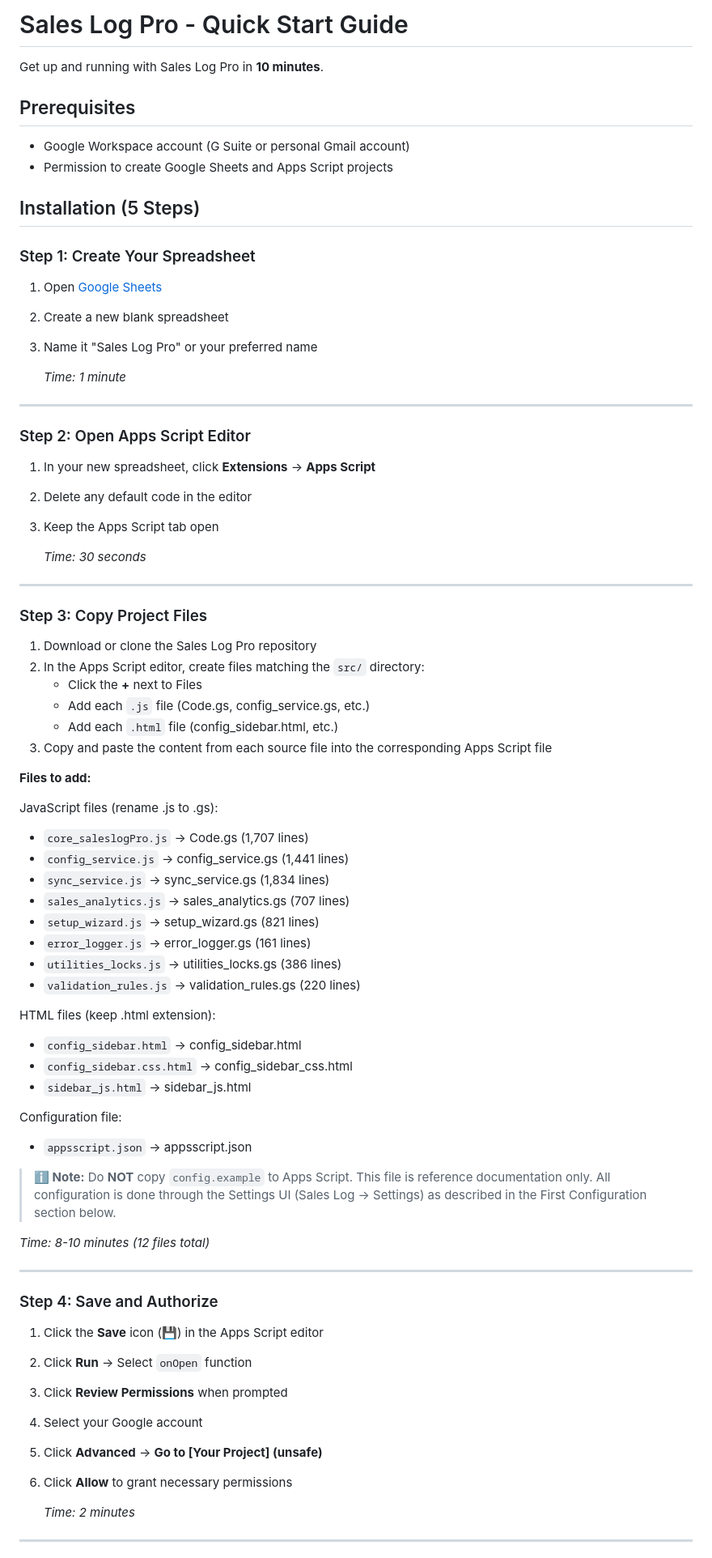
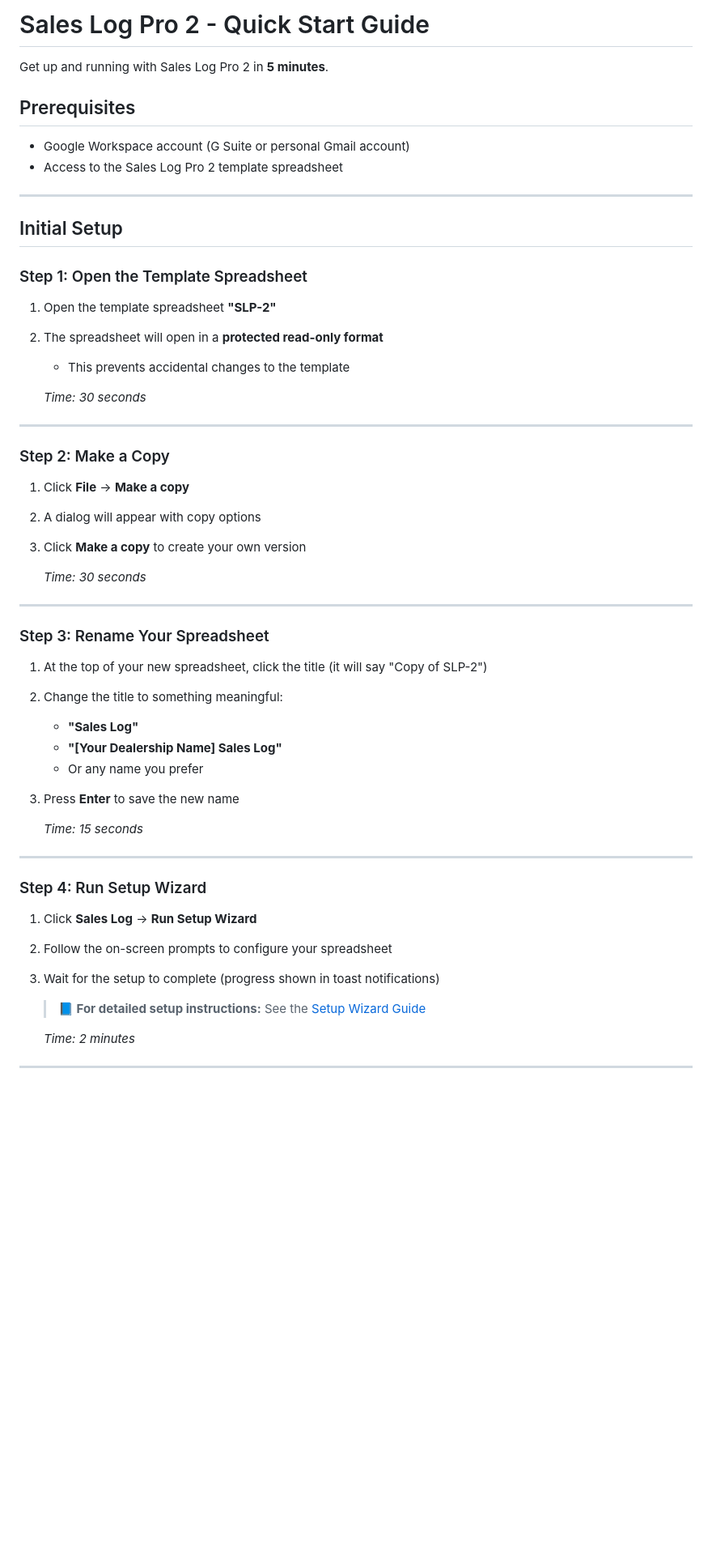
Before and after one commit to seanzmc/sales_log, a Markdown page: QUICKSTART.md, the part around the change printed below. Shown: that part at 81% size. Drawn GitHub-style; blank space fills up the shorter version.

```diff
--- a/QUICKSTART.md
+++ b/QUICKSTART.md
@@ -1,77 +1,56 @@
-# Sales Log Pro - Quick Start Guide
+# Sales Log Pro 2 - Quick Start Guide
 
-Get up and running with Sales Log Pro in **10 minutes**.
+Get up and running with Sales Log Pro 2 in **5 minutes**.
 
 ## Prerequisites
 
 - Google Workspace account (G Suite or personal Gmail account)
-- Permission to create Google Sheets and Apps Script projects
-
-## Installation (5 Steps)
-
-### Step 1: Create Your Spreadsheet
-
-1. Open [Google Sheets](https://sheets.google.com)
-2. Create a new blank spreadsheet
-3. Name it "Sales Log Pro" or your preferred name
-
-   _Time: 1 minute_
+- Access to the Sales Log Pro 2 template spreadsheet
 
 ---
 
-### Step 2: Open Apps Script Editor
+## Initial Setup
 
-1. In your new spreadsheet, click **Extensions** → **Apps Script**
-2. Delete any default code in the editor
-3. Keep the Apps Script tab open
+### Step 1: Open the Template Spreadsheet
+
+1. Open the template spreadsheet **"SLP-2"**
+2. The spreadsheet will open in a **protected read-only format**
+   - This prevents accidental changes to the template
 
    _Time: 30 seconds_
 
 ---
 
-### Step 3: Copy Project Files
+### Step 2: Make a Copy
 
-1. Download or clone the Sales Log Pro repository
-2. In the Apps Script editor, create files matching the `src/` directory:
-   - Click the **+** next to Files
-   - Add each `.js` file (Code.gs, config_service.gs, etc.)
-   - Add each `.html` file (config_sidebar.html, etc.)
-3. Copy and paste the content from each source file into the corresponding Apps Script file
+1. Click **File** → **Make a copy**
+2. A dialog will appear with copy options
+3. Click **Make a copy** to create your own version
 
-**Files to add:**
-
-JavaScript files (rename .js to .gs):
-- `core_saleslogPro.js` → Code.gs (1,707 lines)
-- `config_service.js` → config_service.gs (1,441 lines)
-- `sync_service.js` → sync_service.gs (1,834 lines)
-- `sales_analytics.js` → sales_analytics.gs (707 lines)
-- `setup_wizard.js` → setup_wizard.gs (821 lines)
-- `error_logger.js` → error_logger.gs (161 lines)
-- `utilities_locks.js` → utilities_locks.gs (386 lines)
-- `validation_rules.js` → validation_rules.gs (220 lines)
-
-HTML files (keep .html extension):
-- `config_sidebar.html` → config_sidebar.html
-- `config_sidebar.css.html` → config_sidebar_css.html
-- `sidebar_js.html` → sidebar_js.html
-
-Configuration file:
-- `appsscript.json` → appsscript.json
-
-> **ℹ️ Note:** Do **NOT** copy `config.example` to Apps Script. This file is reference documentation only. All configuration is done through the Settings UI (Sales Log → Settings) as described in the First Configuration section below.
-
-  _Time: 8-10 minutes (12 files total)_
+   _Time: 30 seconds_
 
 ---
 
-### Step 4: Save and Authorize
+### Step 3: Rename Your Spreadsheet
 
-1. Click the **Save** icon (💾) in the Apps Script editor
-2. Click **Run** → Select `onOpen` function
-3. Click **Review Permissions** when prompted
-4. Select your Google account
-5. Click **Advanced** → **Go to [Your Project] (unsafe)**
-6. Click **Allow** to grant necessary permissions
+1. At the top of your new spreadsheet, click the title (it will say "Copy of SLP-2")
+2. Change the title to something meaningful:
+   - **"Sales Log"**
+   - **"[Your Dealership Name] Sales Log"**
+   - Or any name you prefer
+3. Press **Enter** to save the new name
+
+   _Time: 15 seconds_
+
+---
+
+### Step 4: Run Setup Wizard
+
+1. Click **Sales Log** → **Run Setup Wizard**
+2. Follow the on-screen prompts to configure your spreadsheet
+3. Wait for the setup to complete (progress shown in toast notifications)
+
+   > **📘 For detailed setup instructions:** See the [Setup Wizard Guide](docs/Setup_Wizard.md)
 
    _Time: 2 minutes_
 
```
Also changed, not shown: other parts of QUICKSTART.md (+125 -96 lines).
